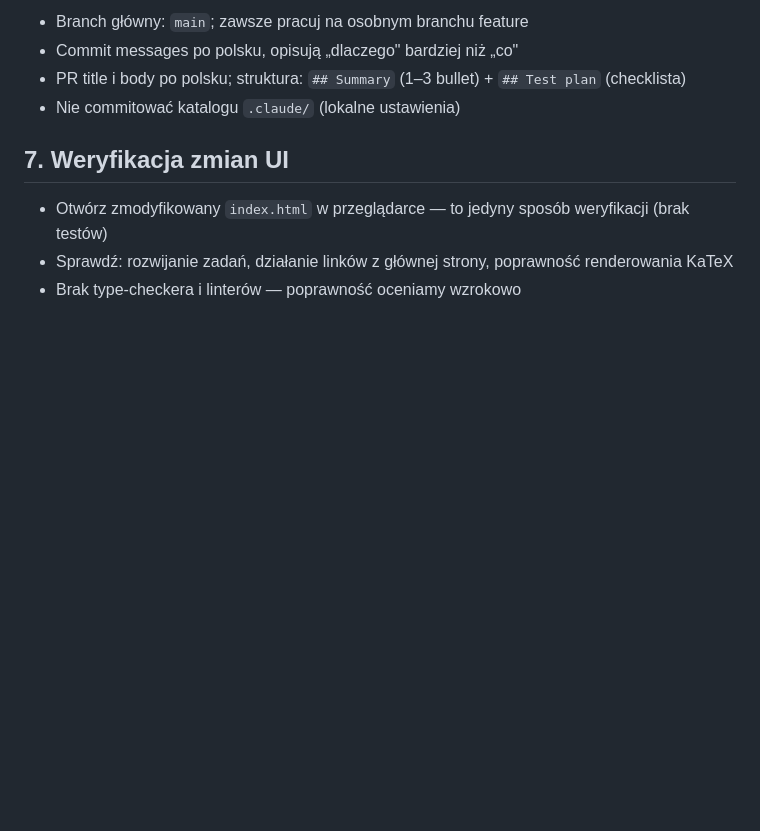
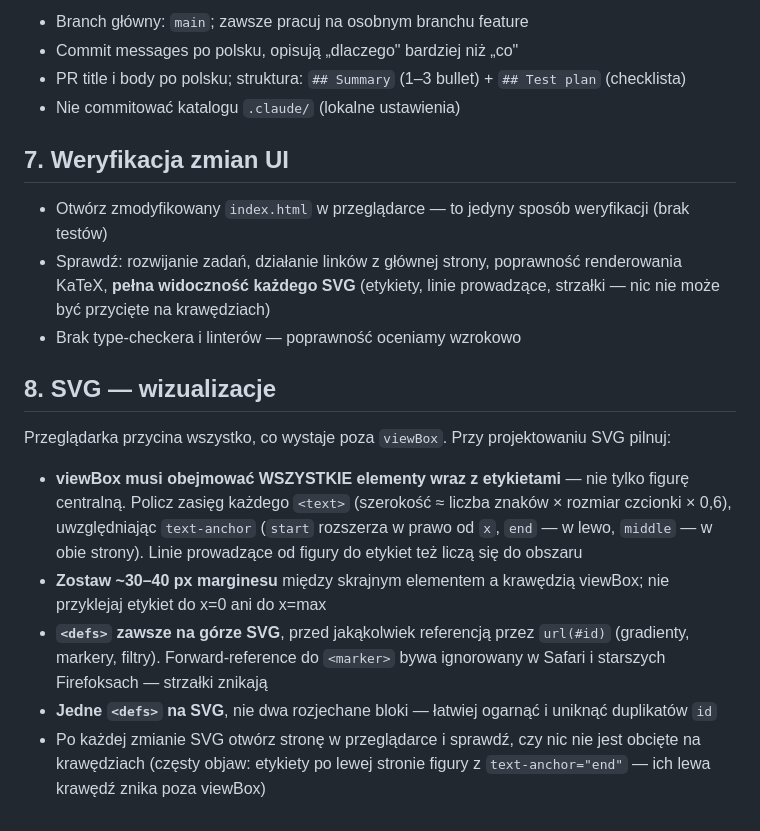
Before and after one commit to mariuszpelka/korepetycje, a Markdown page: CLAUDE.md, the part around the change. Drawn GitHub-style; blank space fills up the shorter version.

Commit message:
CLAUDE.md: reguła o pełnym mieszczeniu się SVG w viewBox
Przy generowaniu kart z wizualizacjami SVG zdarzało się, że etykiety
wystawały poza viewBox i były przycinane. Dodana sekcja 8 opisuje:
kalkulację zasięgu <text> uwzględniając text-anchor, wymóg marginesu
~30-40 px, jeden blok <defs> na górze przed referencjami (forward-ref
do <marker> zawodzi w Safari). Rozszerzony też checklist weryfikacji
UI w sekcji 7 o widoczność SVG.

Co-Authored-By: Claude Opus 4.7 (1M context) <noreply@anthropic.com>

```diff
--- a/CLAUDE.md
+++ b/CLAUDE.md
@@ -55,5 +55,15 @@ Strona startowa `/index.html` grupuje karty w sekcje per przedmiot — każda se
 ## 7. Weryfikacja zmian UI
 
 - Otwórz zmodyfikowany `index.html` w przeglądarce — to jedyny sposób weryfikacji (brak testów)
-- Sprawdź: rozwijanie zadań, działanie linków z głównej strony, poprawność renderowania KaTeX
+- Sprawdź: rozwijanie zadań, działanie linków z głównej strony, poprawność renderowania KaTeX, **pełna widoczność każdego SVG** (etykiety, linie prowadzące, strzałki — nic nie może być przycięte na krawędziach)
 - Brak type-checkera i linterów — poprawność oceniamy wzrokowo
+
+## 8. SVG — wizualizacje
+
+Przeglądarka przycina wszystko, co wystaje poza `viewBox`. Przy projektowaniu SVG pilnuj:
+
+- **viewBox musi obejmować WSZYSTKIE elementy wraz z etykietami** — nie tylko figurę centralną. Policz zasięg każdego `<text>` (szerokość ≈ liczba znaków × rozmiar czcionki × 0,6), uwzględniając `text-anchor` (`start` rozszerza w prawo od `x`, `end` — w lewo, `middle` — w obie strony). Linie prowadzące od figury do etykiet też liczą się do obszaru
+- **Zostaw ~30–40 px marginesu** między skrajnym elementem a krawędzią viewBox; nie przyklejaj etykiet do x=0 ani do x=max
+- **`<defs>` zawsze na górze SVG**, przed jakąkolwiek referencją przez `url(#id)` (gradienty, markery, filtry). Forward-reference do `<marker>` bywa ignorowany w Safari i starszych Firefoksach — strzałki znikają
+- **Jedne `<defs>` na SVG**, nie dwa rozjechane bloki — łatwiej ogarnąć i uniknąć duplikatów `id`
+- Po każdej zmianie SVG otwórz stronę w przeglądarce i sprawdź, czy nic nie jest obcięte na krawędziach (częsty objaw: etykiety po lewej stronie figury z `text-anchor="end"` — ich lewa krawędź znika poza viewBox)
```
